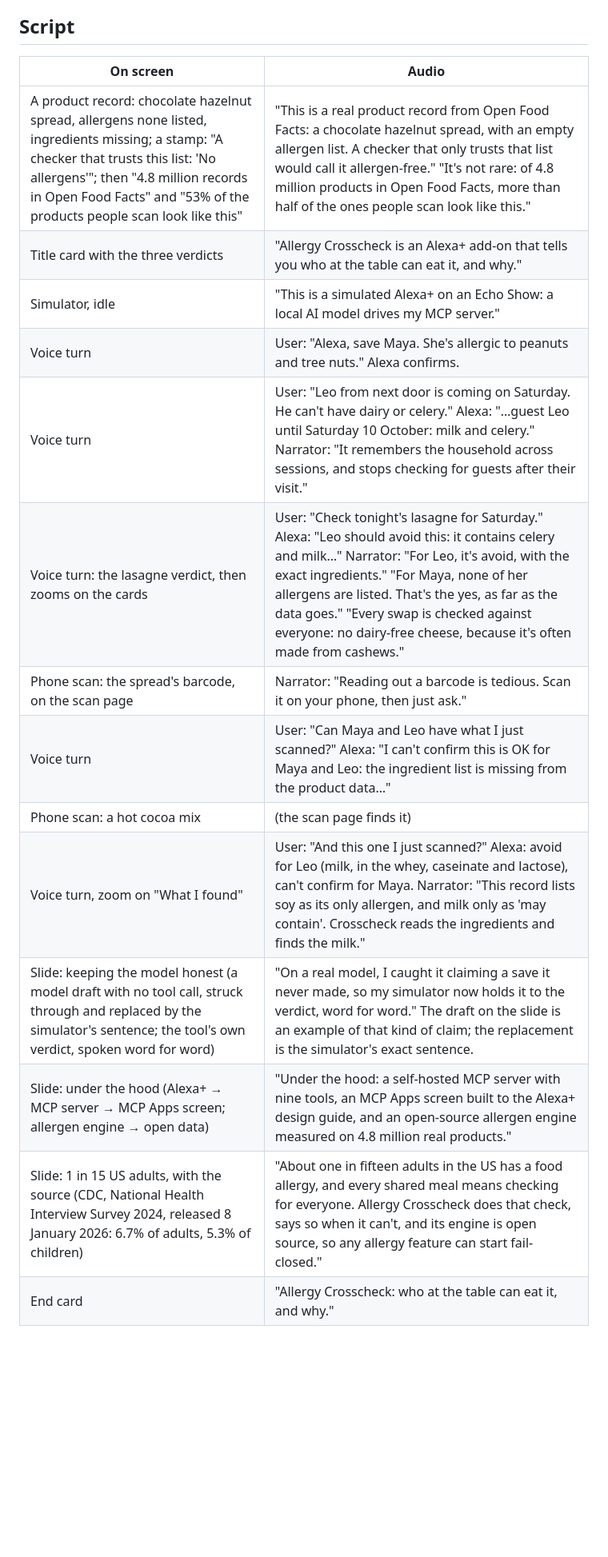
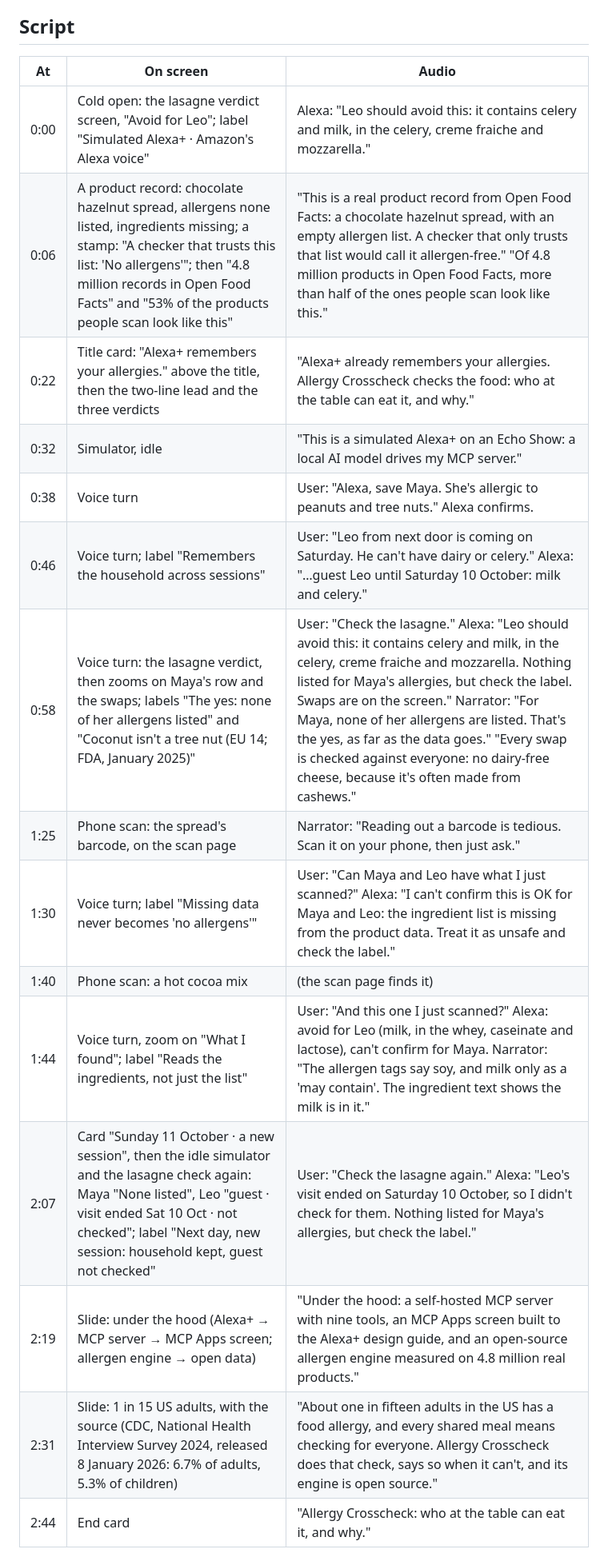
Before and after one commit to Quillrun/allergy-crosscheck, a Markdown page: docs/DEMO.md, the part around one of its changes. Shown at 80% size. Rendered like a GitHub page; blank space fills up the shorter version.

```diff
--- a/docs/DEMO.md
+++ b/docs/DEMO.md
@@ -16,19 +16,21 @@ The submitted video (2:57, 3840×2160 at 60 fps, recorded 11 October 2026) is a
 
 ## Script
 
-| On screen | Audio |
-|---|---|
-| A product record: chocolate hazelnut spread, allergens none listed, ingredients missing; a stamp: "A checker that trusts this list: 'No allergens'"; then "4.8 million records in Open Food Facts" and "53% of the products people scan look like this" | "This is a real product record from Open Food Facts: a chocolate hazelnut spread, with an empty allergen list. A checker that only trusts that list would call it allergen-free." "It's not rare: of 4.8 million products in Open Food Facts, more than half of the ones people scan look like this." |
-| Title card with the three verdicts | "Allergy Crosscheck is an Alexa+ add-on that tells you who at the table can eat it, and why." |
-| Simulator, idle | "This is a simulated Alexa+ on an Echo Show: a local AI model drives my MCP server." |
-| Voice turn | User: "Alexa, save Maya. She's allergic to peanuts and tree nuts." Alexa confirms. |
-| Voice turn | User: "Leo from next door is coming on Saturday. He can't have dairy or celery." Alexa: "…guest Leo until Saturday 10 October: milk and celery." Narrator: "It remembers the household across sessions, and stops checking for guests after their visit." |
-| Voice turn: the lasagne verdict, then zooms on the cards | User: "Check tonight's lasagne for Saturday." Alexa: "Leo should avoid this: it contains celery and milk…" Narrator: "For Leo, it's avoid, with the exact ingredients." "For Maya, none of her allergens are listed. That's the yes, as far as the data goes." "Every swap is checked against everyone: no dairy-free cheese, because it's often made from cashews." |
-| Phone scan: the spread's barcode, on the scan page | Narrator: "Reading out a barcode is tedious. Scan it on your phone, then just ask." |
-| Voice turn | User: "Can Maya and Leo have what I just scanned?" Alexa: "I can't confirm this is OK for Maya and Leo: the ingredient list is missing from the product data…" |
-| Phone scan: a hot cocoa mix | (the scan page finds it) |
-| Voice turn, zoom on "What I found" | User: "And this one I just scanned?" Alexa: avoid for Leo (milk, in the whey, caseinate and lactose), can't confirm for Maya. Narrator: "This record lists soy as its only allergen, and milk only as 'may contain'. Crosscheck reads the ingredients and finds the milk." |
-| Slide: keeping the model honest (a model draft with no tool call, struck through and replaced by the simulator's sentence; the tool's own verdict, spoken word for word) | "On a real model, I caught it claiming a save it never made, so my simulator now holds it to the verdict, word for word." The draft on the slide is an example of that kind of claim; the replacement is the simulator's exact sentence. |
-| Slide: under the hood (Alexa+ → MCP server → MCP Apps screen; allergen engine → open data) | "Under the hood: a self-hosted MCP server with nine tools, an MCP Apps screen built to the Alexa+ design guide, and an open-source allergen engine measured on 4.8 million real products." |
-| Slide: 1 in 15 US adults, with the source (CDC, National Health Interview Survey 2024, released 8 January 2026: 6.7% of adults, 5.3% of children) | "About one in fifteen adults in the US has a food allergy, and every shared meal means checking for everyone. Allergy Crosscheck does that check, says so when it can't, and its engine is open source, so any allergy feature can start fail-closed." |
-| End card | "Allergy Crosscheck: who at the table can eat it, and why." |
+| At | On screen | Audio |
+|---|---|---|
+| 0:00 | Cold open: the lasagne verdict screen, "Avoid for Leo"; label "Simulated Alexa+ · Amazon's Alexa voice" | Alexa: "Leo should avoid this: it contains celery and milk, in the celery, creme fraiche and mozzarella." |
+| 0:06 | A product record: chocolate hazelnut spread, allergens none listed, ingredients missing; a stamp: "A checker that trusts this list: 'No allergens'"; then "4.8 million records in Open Food Facts" and "53% of the products people scan look like this" | "This is a real product record from Open Food Facts: a chocolate hazelnut spread, with an empty allergen list. A checker that only trusts that list would call it allergen-free." "Of 4.8 million products in Open Food Facts, more than half of the ones people scan look like this." |
+| 0:22 | Title card: "Alexa+ remembers your allergies." above the title, then the two-line lead and the three verdicts | "Alexa+ already remembers your allergies. Allergy Crosscheck checks the food: who at the table can eat it, and why." |
+| 0:32 | Simulator, idle | "This is a simulated Alexa+ on an Echo Show: a local AI model drives my MCP server." |
+| 0:38 | Voice turn | User: "Alexa, save Maya. She's allergic to peanuts and tree nuts." Alexa confirms. |
+| 0:46 | Voice turn; label "Remembers the household across sessions" | User: "Leo from next door is coming on Saturday. He can't have dairy or celery." Alexa: "…guest Leo until Saturday 10 October: milk and celery." |
+| 0:58 | Voice turn: the lasagne verdict, then zooms on Maya's row and the swaps; labels "The yes: none of her allergens listed" and "Coconut isn't a tree nut (EU 14; FDA, January 2025)" | User: "Check the lasagne." Alexa: "Leo should avoid this: it contains celery and milk, in the celery, creme fraiche and mozzarella. Nothing listed for Maya's allergies, but check the label. Swaps are on the screen." Narrator: "For Maya, none of her allergens are listed. That's the yes, as far as the data goes." "Every swap is checked against everyone: no dairy-free cheese, because it's often made from cashews." |
+| 1:25 | Phone scan: the spread's barcode, on the scan page | Narrator: "Reading out a barcode is tedious. Scan it on your phone, then just ask." |
+| 1:30 | Voice turn; label "Missing data never becomes 'no allergens'" | User: "Can Maya and Leo have what I just scanned?" Alexa: "I can't confirm this is OK for Maya and Leo: the ingredient list is missing from the product data. Treat it as unsafe and check the label." |
+| 1:40 | Phone scan: a hot cocoa mix | (the scan page finds it) |
+| 1:44 | Voice turn, zoom on "What I found"; label "Reads the ingredients, not just the list" | User: "And this one I just scanned?" Alexa: avoid for Leo (milk, in the whey, caseinate and lactose), can't confirm for Maya. Narrator: "The allergen tags say soy, and milk only as a 'may contain'. The ingredient text shows the milk is in it." |
+| 2:07 | Card "Sunday 11 October · a new session", then the idle simulator and the lasagne check again: Maya "None listed", Leo "guest · visit ended Sat 10 Oct · not checked"; label "Next day, new session: household kept, guest not checked" | User: "Check the lasagne again." Alexa: "Leo's visit ended on Saturday 10 October, so I didn't check for them. Nothing listed for Maya's allergies, but check the label." |
+| 2:19 | Slide: under the hood (Alexa+ → MCP server → MCP Apps screen; allergen engine → open data) | "Under the hood: a self-hosted MCP server with nine tools, an MCP Apps screen built to the Alexa+ design guide, and an open-source allergen engine measured on 4.8 million real products." |
+| 2:31 | Slide: 1 in 15 US adults, with the source (CDC, National Health Interview Survey 2024, released 8 January 2026: 6.7% of adults, 5.3% of children) | "About one in fifteen adults in the US has a food allergy, and every shared meal means checking for everyone. Allergy Crosscheck does that check, says so when it can't, and its engine is open source." |
+| 2:44 | End card | "Allergy Crosscheck: who at the table can eat it, and why." |
+
```
Also changed, not shown: other parts of docs/DEMO.md (+4 -3 lines), README.md (+2 -2 lines), docs/SUBMISSION.md (+21 -17 lines), docs/screenshots/lasagne-check.png, docs/screenshots/product-check.png.
